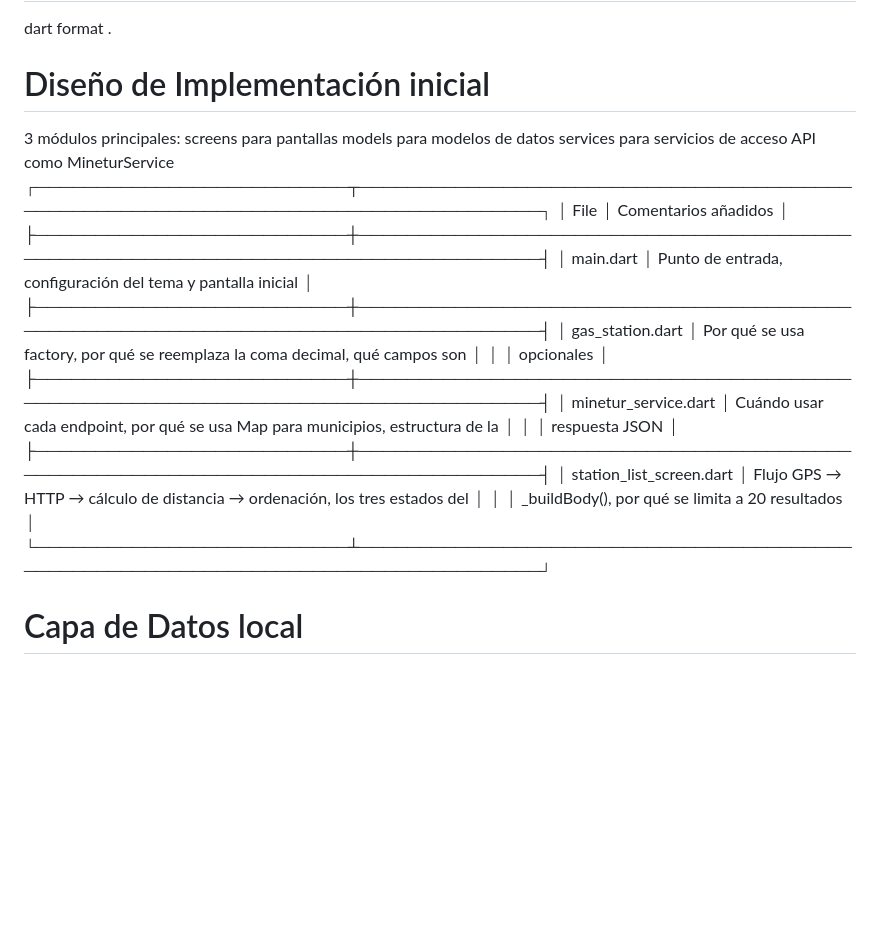
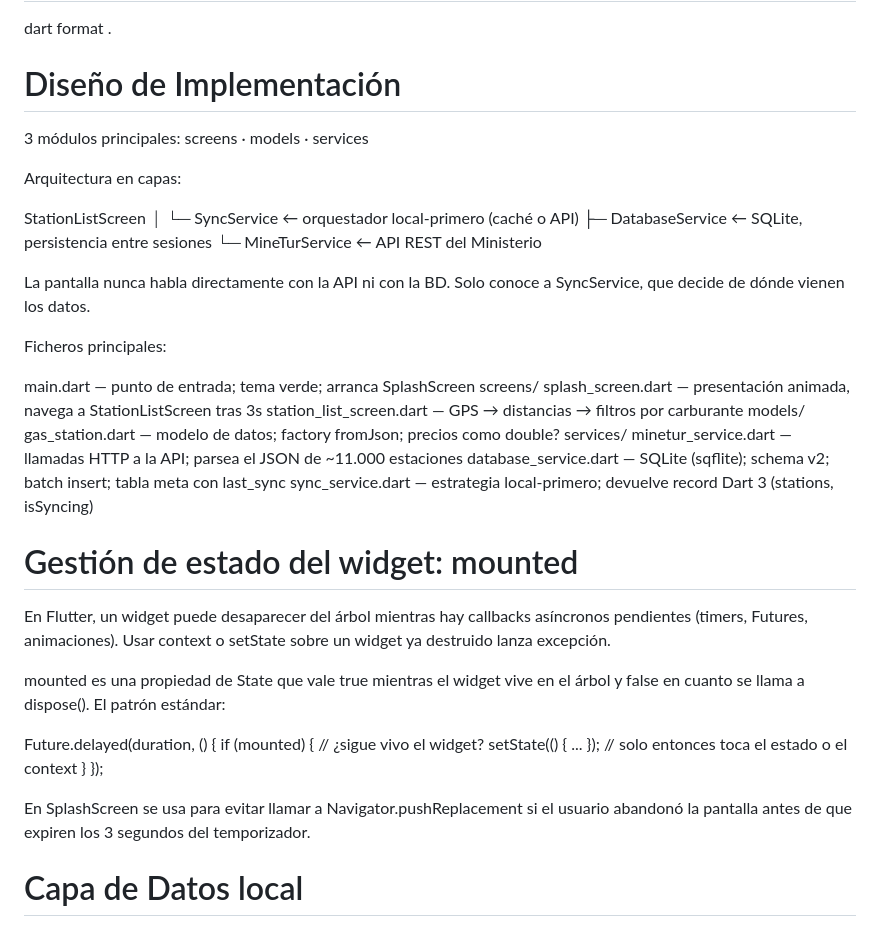
Before and after one commit to serpiko/Unir_practicas, a Markdown page: tecnologias_emergentes/actividad3/ROADMAP.md, the part around the change. Drawn GitHub-style; blank space fills up the shorter version.

Commit message:
actualizamos info del Roadmap, definiendo que la pantalla solo habla con SyncService ( que luego interactua con database service o minetur) y descripción del arbol de widgets en una pantalla flutter, como el estado mounted que usamos en Splash

```diff
--- a/tecnologias_emergentes/actividad3/ROADMAP.md
+++ b/tecnologias_emergentes/actividad3/ROADMAP.md
@@ -348,25 +348,51 @@ flutter analyze
 dart format .
 
 
-# Diseño de Implementación inicial
-3 módulos principales:
-screens para pantallas
-models para modelos de datos
-services para servicios de acceso API como MineturService
-  ┌──────────────────────────┬────────────────────────────────────────────────────────────────────────────────────┐
-  │           File           │                                Comentarios añadidos                                │
-  ├──────────────────────────┼────────────────────────────────────────────────────────────────────────────────────┤
-  │ main.dart                │ Punto de entrada, configuración del tema y pantalla inicial                        │
-  ├──────────────────────────┼────────────────────────────────────────────────────────────────────────────────────┤
-  │ gas_station.dart         │ Por qué se usa factory, por qué se reemplaza la coma decimal, qué campos son       │
-  │                          │ opcionales                                                                         │
-  ├──────────────────────────┼────────────────────────────────────────────────────────────────────────────────────┤
-  │ minetur_service.dart     │ Cuándo usar cada endpoint, por qué se usa Map para municipios, estructura de la    │
-  │                          │ respuesta JSON                                                                     │
-  ├──────────────────────────┼────────────────────────────────────────────────────────────────────────────────────┤
-  │ station_list_screen.dart │ Flujo GPS → HTTP → cálculo de distancia → ordenación, los tres estados del         │
-  │                          │ _buildBody(), por qué se limita a 20 resultados                                    │
-  └──────────────────────────┴────────────────────────────────────────────────────────────────────────────────────┘
+# Diseño de Implementación
+
+3 módulos principales: screens · models · services
+
+  Arquitectura en capas:
+
+  StationListScreen
+       │
+       └─ SyncService          ← orquestador local-primero (caché o API)
+            ├─ DatabaseService  ← SQLite, persistencia entre sesiones
+            └─ MineTurService   ← API REST del Ministerio
+
+  La pantalla nunca habla directamente con la API ni con la BD.
+  Solo conoce a SyncService, que decide de dónde vienen los datos.
+
+  Ficheros principales:
+
+  main.dart               — punto de entrada; tema verde; arranca SplashScreen
+  screens/
+    splash_screen.dart    — presentación animada, navega a StationListScreen tras 3s
+    station_list_screen.dart — GPS → distancias → filtros por carburante
+  models/
+    gas_station.dart      — modelo de datos; factory fromJson; precios como double?
+  services/
+    minetur_service.dart  — llamadas HTTP a la API; parsea el JSON de ~11.000 estaciones
+    database_service.dart — SQLite (sqflite); schema v2; batch insert; tabla meta con last_sync
+    sync_service.dart     — estrategia local-primero; devuelve record Dart 3 (stations, isSyncing)
+
+
+# Gestión de estado del widget: mounted
+
+  En Flutter, un widget puede desaparecer del árbol mientras hay callbacks asíncronos pendientes
+  (timers, Futures, animaciones). Usar context o setState sobre un widget ya destruido lanza excepción.
+
+  mounted es una propiedad de State que vale true mientras el widget vive en el árbol
+  y false en cuanto se llama a dispose(). El patrón estándar:
+
+  Future.delayed(duration, () {
+    if (mounted) {          // ¿sigue vivo el widget?
+      setState(() { ... }); // solo entonces toca el estado o el context
+    }
+  });
+
+  En SplashScreen se usa para evitar llamar a Navigator.pushReplacement si el usuario
+  abandonó la pantalla antes de que expiren los 3 segundos del temporizador.
 
 # Capa de Datos local
 Las APIs propuestas para esta práctica son muy inestables
```
